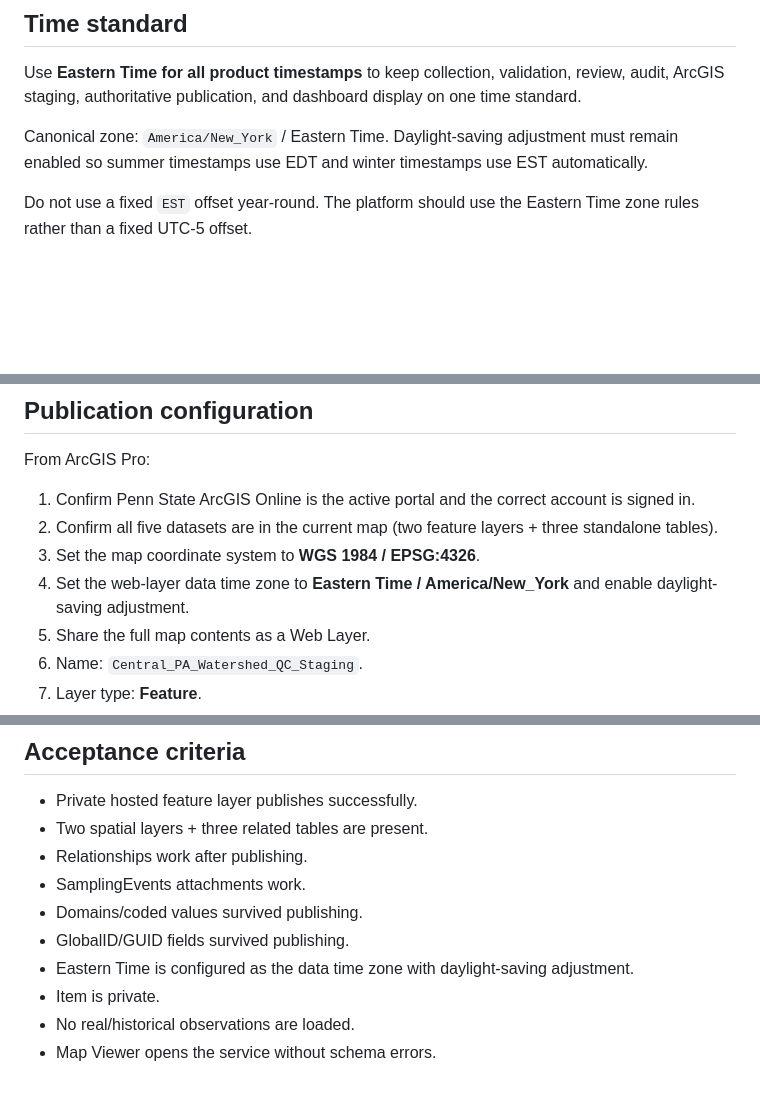
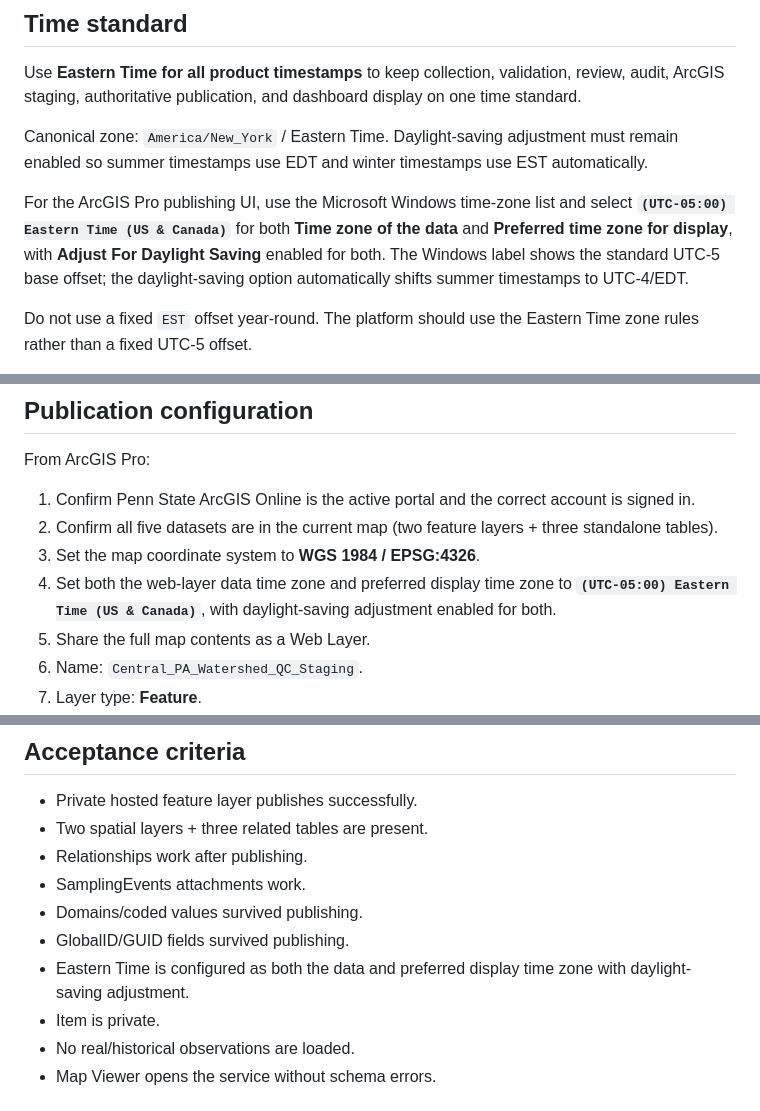
Before and after one commit to UnbrokenMango21/watershed-water-quality-dashboard, a Markdown page: docs/ARCGIS_ONLINE_STEP7.md, 3 parts joined by grey strips. GitHub-like rendering; blank space fills up the shorter version.

Commit message:
Document exact Eastern Time publishing settings

```diff
--- a/docs/ARCGIS_ONLINE_STEP7.md
+++ b/docs/ARCGIS_ONLINE_STEP7.md
@@ -28,6 +28,8 @@ This is not the final public or authoritative watershed service.
 Use **Eastern Time for all product timestamps** to keep collection, validation, review, audit, ArcGIS staging, authoritative publication, and dashboard display on one time standard.
 
 Canonical zone: `America/New_York` / Eastern Time. Daylight-saving adjustment must remain enabled so summer timestamps use EDT and winter timestamps use EST automatically.
+
+For the ArcGIS Pro publishing UI, use the Microsoft Windows time-zone list and select **`(UTC-05:00) Eastern Time (US & Canada)`** for both **Time zone of the data** and **Preferred time zone for display**, with **Adjust For Daylight Saving** enabled for both. The Windows label shows the standard UTC-5 base offset; the daylight-saving option automatically shifts summer timestamps to UTC-4/EDT.
 
 Do not use a fixed `EST` offset year-round. The platform should use the Eastern Time zone rules rather than a fixed UTC-5 offset.
 
@@ -64,7 +66,7 @@ From ArcGIS Pro:
 1. Confirm Penn State ArcGIS Online is the active portal and the correct account is signed in.
 2. Confirm all five datasets are in the current map (two feature layers + three standalone tables).
 3. Set the map coordinate system to **WGS 1984 / EPSG:4326**.
-4. Set the web-layer data time zone to **Eastern Time / America/New_York** and enable daylight-saving adjustment.
+4. Set both the web-layer data time zone and preferred display time zone to **`(UTC-05:00) Eastern Time (US & Canada)`**, with daylight-saving adjustment enabled for both.
 5. Share the full map contents as a Web Layer.
 6. Name: `Central_PA_Watershed_QC_Staging`.
 7. Layer type: **Feature**.
@@ -139,7 +141,7 @@ The staging item must remain private. Backend/private fields may exist in this s
 - SamplingEvents attachments work.
 - Domains/coded values survived publishing.
 - GlobalID/GUID fields survived publishing.
-- Eastern Time is configured as the data time zone with daylight-saving adjustment.
+- Eastern Time is configured as both the data and preferred display time zone with daylight-saving adjustment.
 - Item is private.
 - No real/historical observations are loaded.
 - Map Viewer opens the service without schema errors.
```
